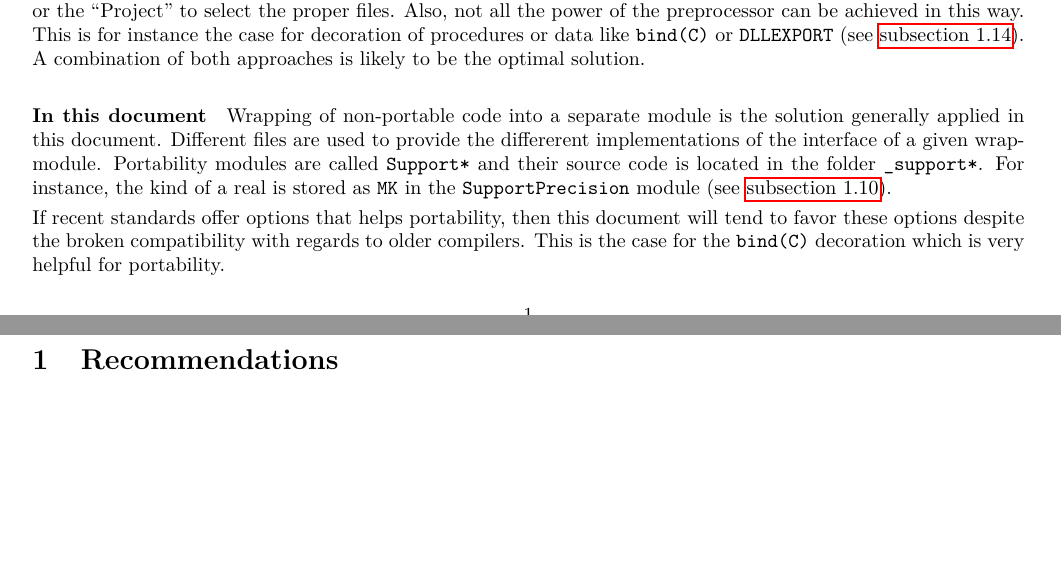
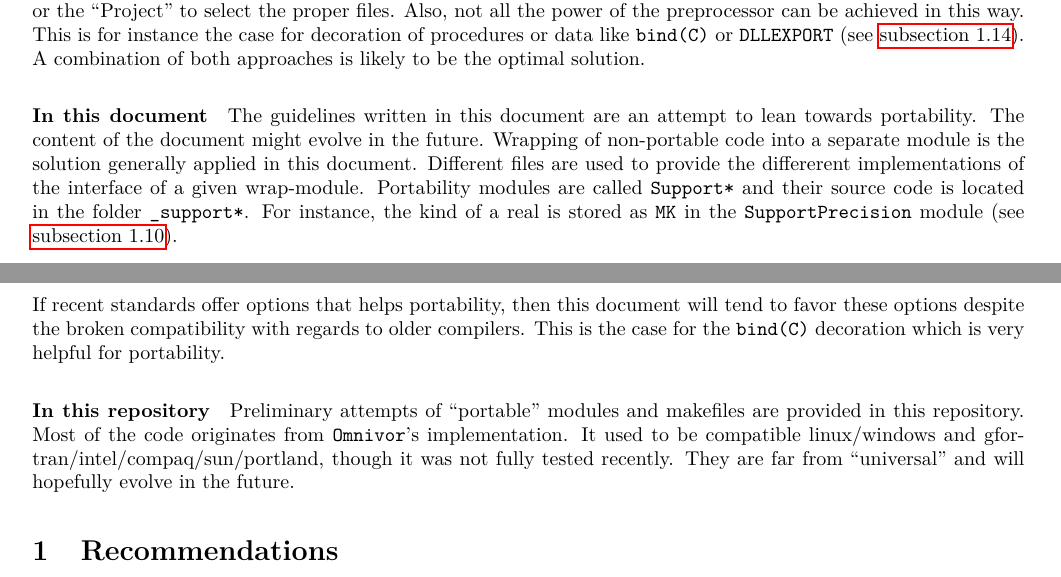
Before and after one commit to ebranlard/fortran-guidelines, a LaTeX document (tex/fortran-guidelines.tex): two parts of pages 1 and 2 of 8 before the commit and two parts of pages 1 and 2 of 9 after it, joined at a grey line, cut so that both start at the same text, the shorter picture padded with empty space. Compiled offline with pdfLaTeX.

Commit message:
_small comments

```diff
--- a/tex/fortran-guidelines.tex
+++ b/tex/fortran-guidelines.tex
@@ -24,10 +24,14 @@ This is for instance the case for decoration of procedures or data like \texttt{
 A combination of both approaches is likely to be the optimal solution.
 
 \paragraph{In this document}
+The guidelines written in this document are an attempt to lean towards portability. The content of the document might evolve in the future.
 Wrapping of non-portable code into a separate module is the solution generally applied in this document. Different files are used to provide the differerent implementations of the interface of a given wrap-module.  Portability modules are called \verb|Support*| and their source code is located in the folder \cmd{_support*}.
 For instance, the kind of a real is stored as \verb|MK| in the \verb|SupportPrecision| module (see \autoref{sec:precision}).
 
 If recent standards offer options that helps portability, then this document will tend to favor these options despite the broken compatibility with regards to older compilers. This is the case for the \texttt{bind(C)} decoration which is very helpful for portability.
+
+\paragraph{In this repository} Preliminary attempts of ``portable'' modules and makefiles are provided in this repository.  Most of the code originates from \cmd{Omnivor}'s implementation. It used to be compatible linux/windows and gfortran/intel/compaq/sun/portland, though it was not fully tested recently.
+They are far from ``universal'' and will hopefully evolve in the future.
 
 \section{Recommendations}
 
```
Also changed, not shown: README.md.
